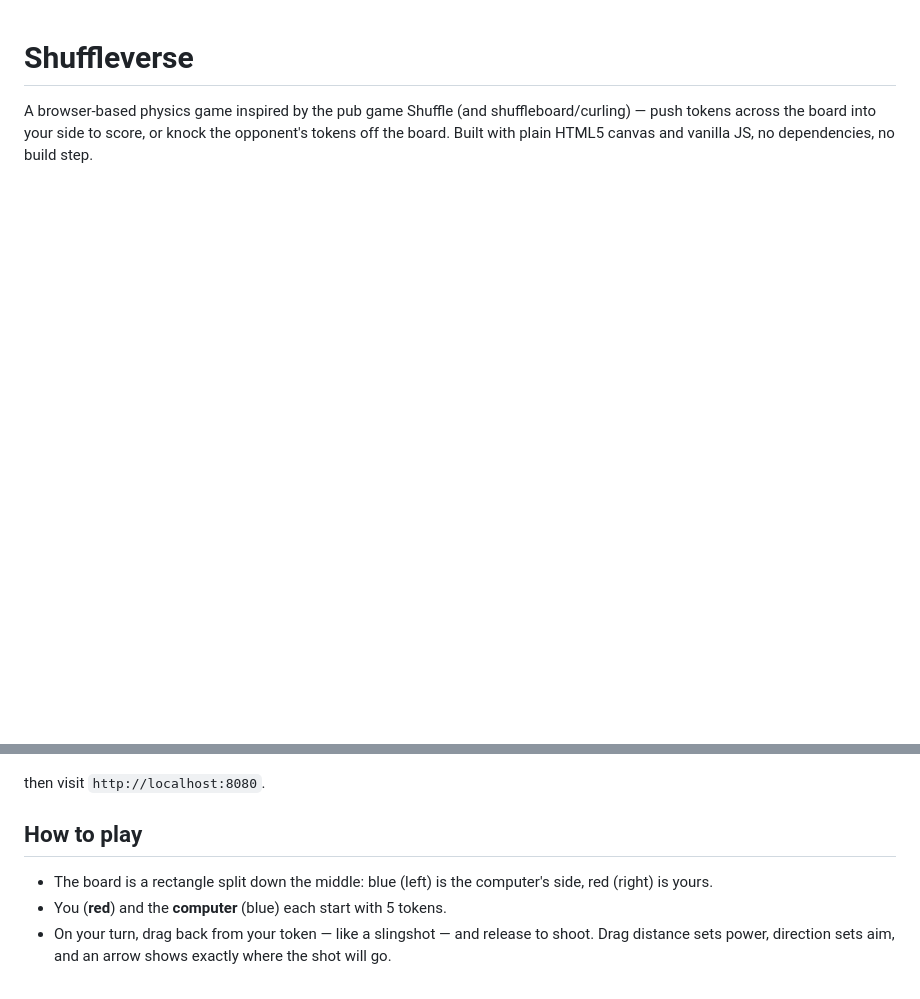
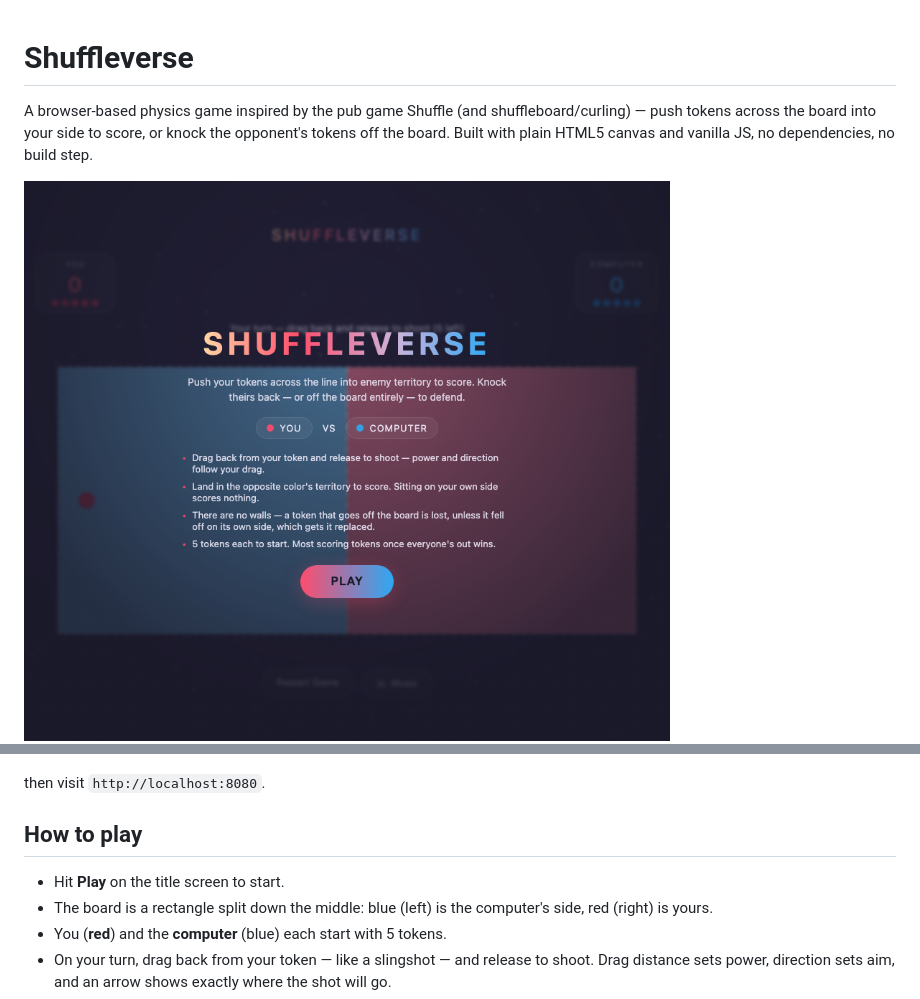
Before and after one commit to suttree/shuffleverse, a Markdown page: README.md, 2 parts joined by grey strips. Drawn GitHub-style; pictures changed too: screenshots/attract.png (added); blank space fills up the shorter version.

Commit message:
Add attract screen screenshot to the README
Captured with headless Chrome. README now leads with the title
screen, followed by the existing mid-game gameplay shot.

```diff
--- a/README.md
+++ b/README.md
@@ -2,6 +2,7 @@
 
 A browser-based physics game inspired by the pub game Shuffle (and shuffleboard/curling) — push tokens across the board into your side to score, or knock the opponent's tokens off the board. Built with plain HTML5 canvas and vanilla JS, no dependencies, no build step.
 
+![Shuffleverse title screen](screenshots/attract.png)
 ![Shuffleverse gameplay](screenshots/gameplay.png)
 
 Play it by opening `index.html` in a browser, or serve the folder locally:
@@ -14,6 +15,7 @@ then visit `http://localhost:8080`.
 
 ## How to play
 
+- Hit **Play** on the title screen to start.
 - The board is a rectangle split down the middle: blue (left) is the computer's side, red (right) is yours.
 - You (**red**) and the **computer** (blue) each start with 5 tokens.
 - On your turn, drag back from your token — like a slingshot — and release to shoot. Drag distance sets power, direction sets aim, and an arrow shows exactly where the shot will go.
```
